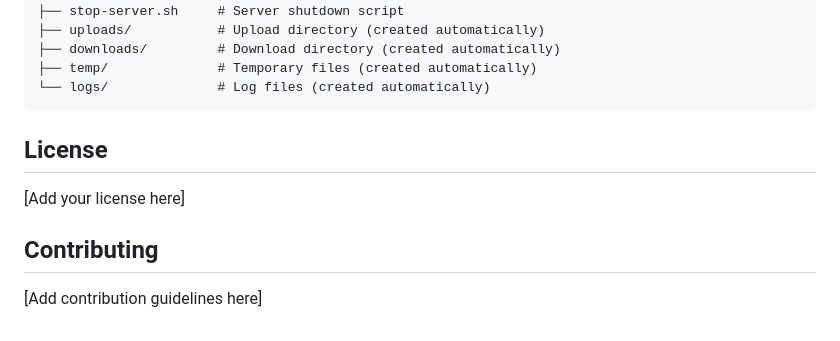
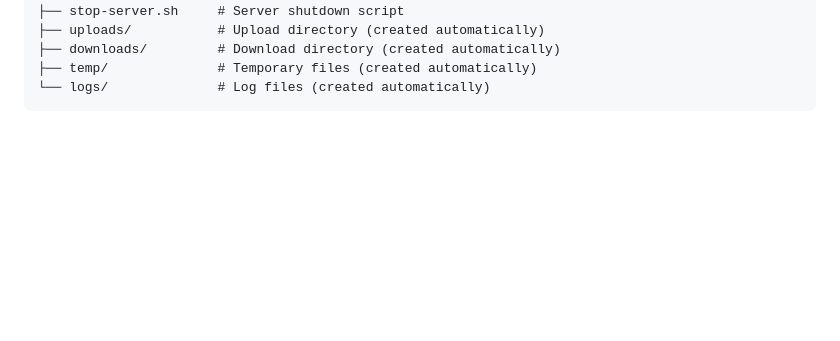
Before and after one commit to ddj069010-sys/multi-format-file-converter, a Markdown page: README.md, the part around the change. Rendered like a GitHub page; blank space fills up the shorter version.

Commit message:
Remove license and contributing sections
Removed license and contributing sections from README

````diff
--- a/README.md
+++ b/README.md
@@ -214,11 +214,3 @@ DocFormatting/
 ├── temp/              # Temporary files (created automatically)
 └── logs/              # Log files (created automatically)
 ```
-
-## License
-
-[Add your license here]
-
-## Contributing
-
-[Add contribution guidelines here]
````
